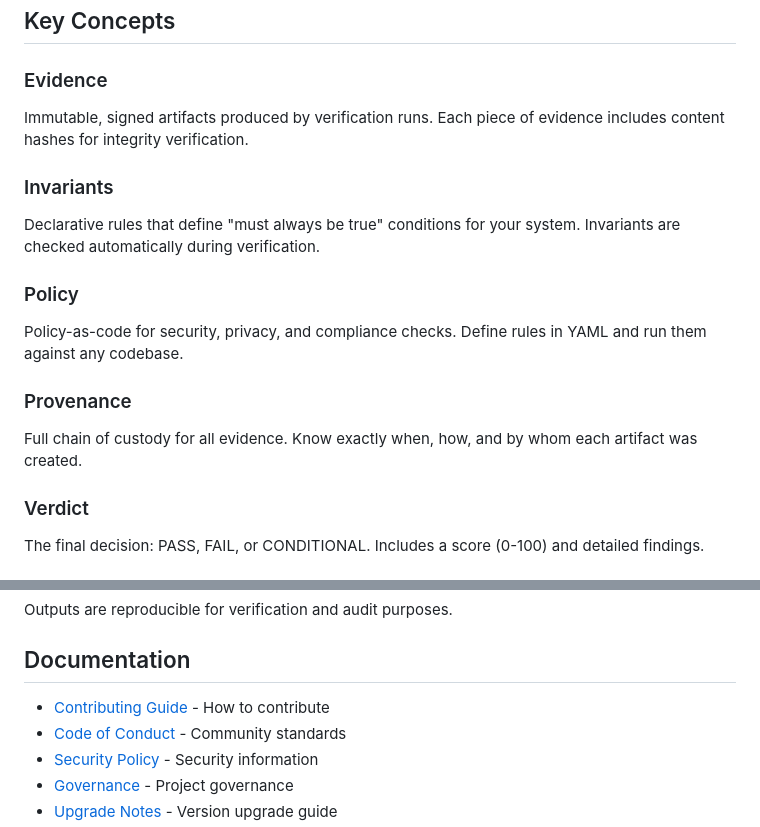
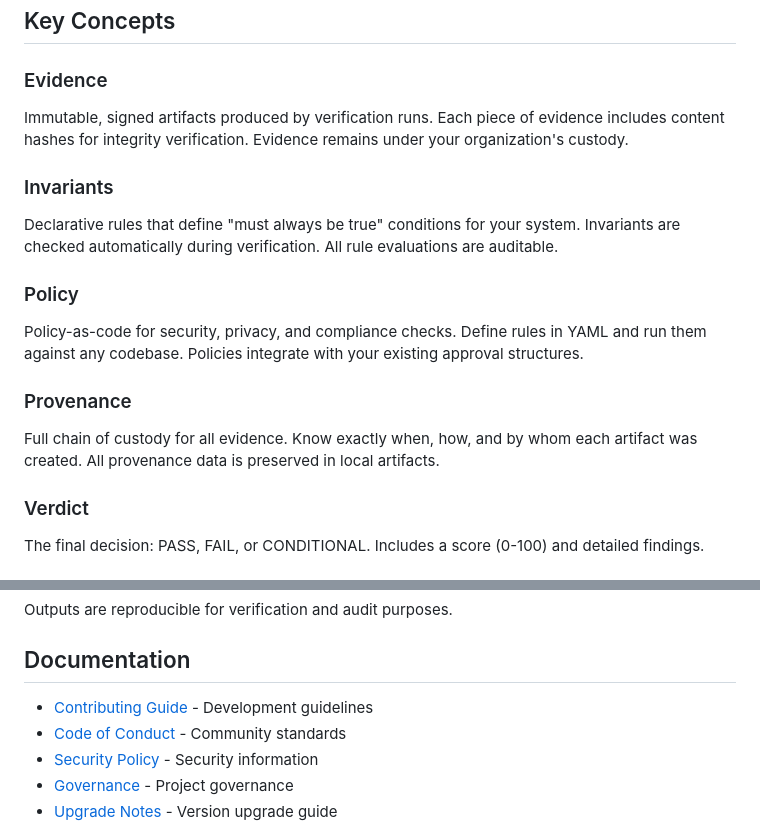
Before and after one commit to Hardonian/truthcore, a Markdown page: README.md, 2 parts joined by grey strips. GitHub-like rendering.

```diff
--- a/README.md
+++ b/README.md
@@ -180,16 +180,16 @@ truthctl dashboard demo --out ./demo-out
 ## Key Concepts
 
 ### Evidence
-Immutable, signed artifacts produced by verification runs. Each piece of evidence includes content hashes for integrity verification.
+Immutable, signed artifacts produced by verification runs. Each piece of evidence includes content hashes for integrity verification. Evidence remains under your organization's custody.
 
 ### Invariants
-Declarative rules that define "must always be true" conditions for your system. Invariants are checked automatically during verification.
+Declarative rules that define "must always be true" conditions for your system. Invariants are checked automatically during verification. All rule evaluations are auditable.
 
 ### Policy
-Policy-as-code for security, privacy, and compliance checks. Define rules in YAML and run them against any codebase.
+Policy-as-code for security, privacy, and compliance checks. Define rules in YAML and run them against any codebase. Policies integrate with your existing approval structures.
 
 ### Provenance
-Full chain of custody for all evidence. Know exactly when, how, and by whom each artifact was created.
+Full chain of custody for all evidence. Know exactly when, how, and by whom each artifact was created. All provenance data is preserved in local artifacts.
 
 ### Verdict
 The final decision: PASS, FAIL, or CONDITIONAL. Includes a score (0-100) and detailed findings.
@@ -249,7 +249,7 @@ Outputs are reproducible for verification and audit purposes.
 
 ## Documentation
 
-- [Contributing Guide](CONTRIBUTING.md) - How to contribute
+- [Contributing Guide](CONTRIBUTING.md) - Development guidelines
 - [Code of Conduct](CODE_OF_CONDUCT.md) - Community standards
 - [Security Policy](SECURITY.md) - Security information
 - [Governance](GOVERNANCE.md) - Project governance
```
